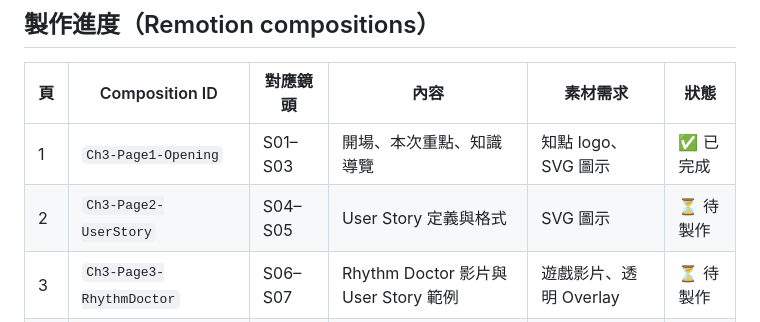
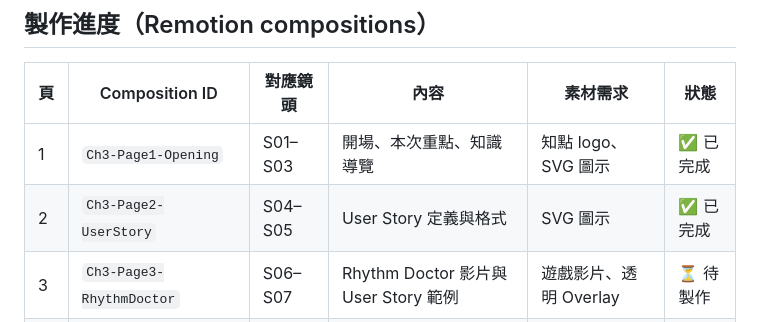
Before and after one commit to pablo0825/2026-06-steam-3-video, a Markdown page: docs/03-程式實作/steam - 3 - Vibe Game 教案 - 程式實作 - 分鏡腳本.md, the part around the change. GitHub-like rendering.

Commit message:
docs(ch3): mark page 2 (S04-S05) complete in storyboard progress table
Co-Authored-By: Claude Opus 4.8 <noreply@anthropic.com>

```diff
--- a/docs/03-程式實作/steam - 3 - Vibe Game 教案 - 程式實作 - 分鏡腳本.md
+++ b/docs/03-程式實作/steam - 3 - Vibe Game 教案 - 程式實作 - 分鏡腳本.md
@@ -16,7 +16,7 @@
 | 頁 | Composition ID | 對應鏡頭 | 內容 | 素材需求 | 狀態 |
 |---|---|---|---|---|---|
 | 1 | `Ch3-Page1-Opening` | S01–S03 | 開場、本次重點、知識導覽 | 知點 logo、SVG 圖示 | ✅ 已完成 |
-| 2 | `Ch3-Page2-UserStory` | S04–S05 | User Story 定義與格式 | SVG 圖示 | ⏳ 待製作 |
+| 2 | `Ch3-Page2-UserStory` | S04–S05 | User Story 定義與格式 | SVG 圖示 | ✅ 已完成 |
 | 3 | `Ch3-Page3-RhythmDoctor` | S06–S07 | Rhythm Doctor 影片與 User Story 範例 | 遊戲影片、透明 Overlay | ⏳ 待製作 |
 | 4 | `Ch3-Page4-Context` | S08–S10 | Context、記憶限制與書櫃比喻 | 書櫃圖片或重製插圖 | ⏳ 待製作 |
 | 5 | `Ch3-Page5-Agents` | S11–S13 | `AGENTS.md` 定義與操作示範 | Codex 螢幕錄影 | ⏳ 待製作 |
```
